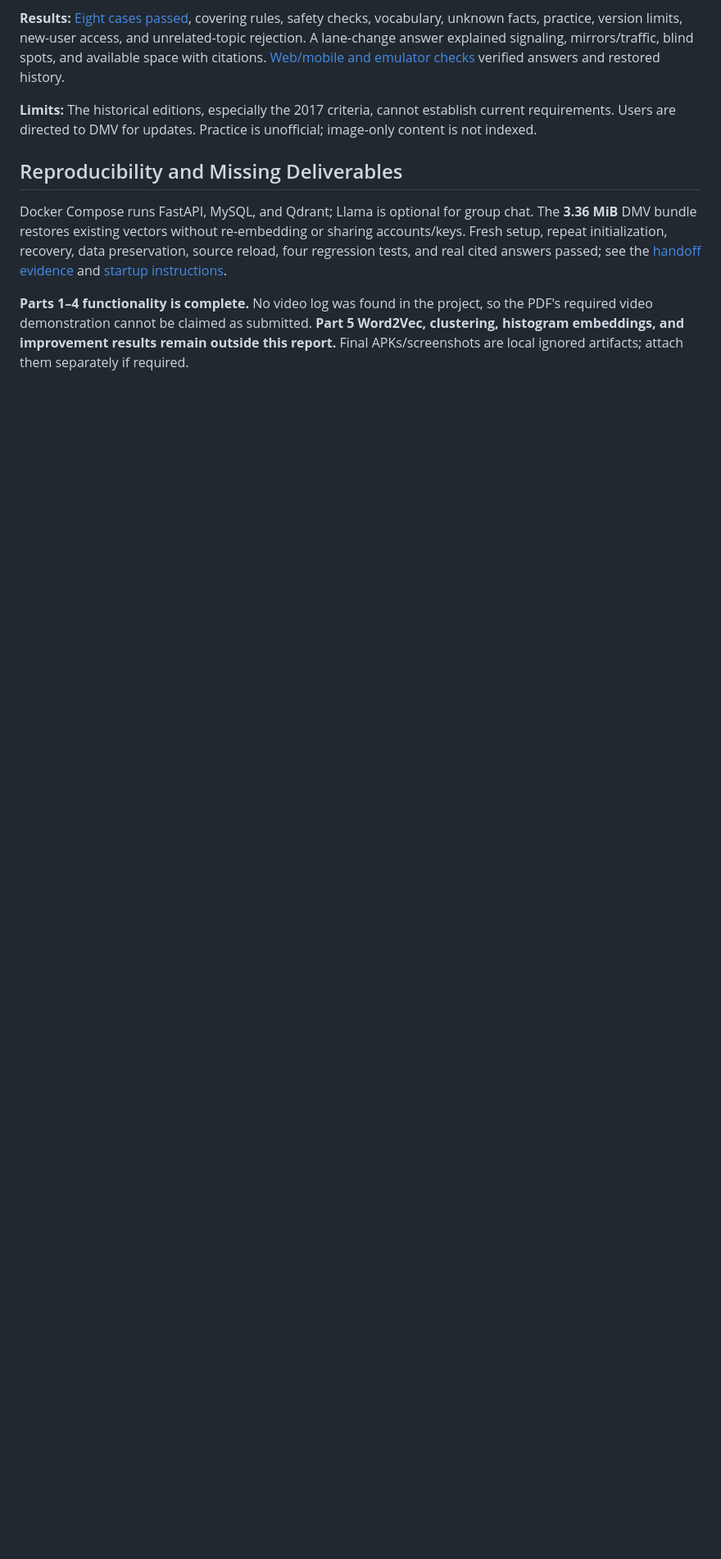
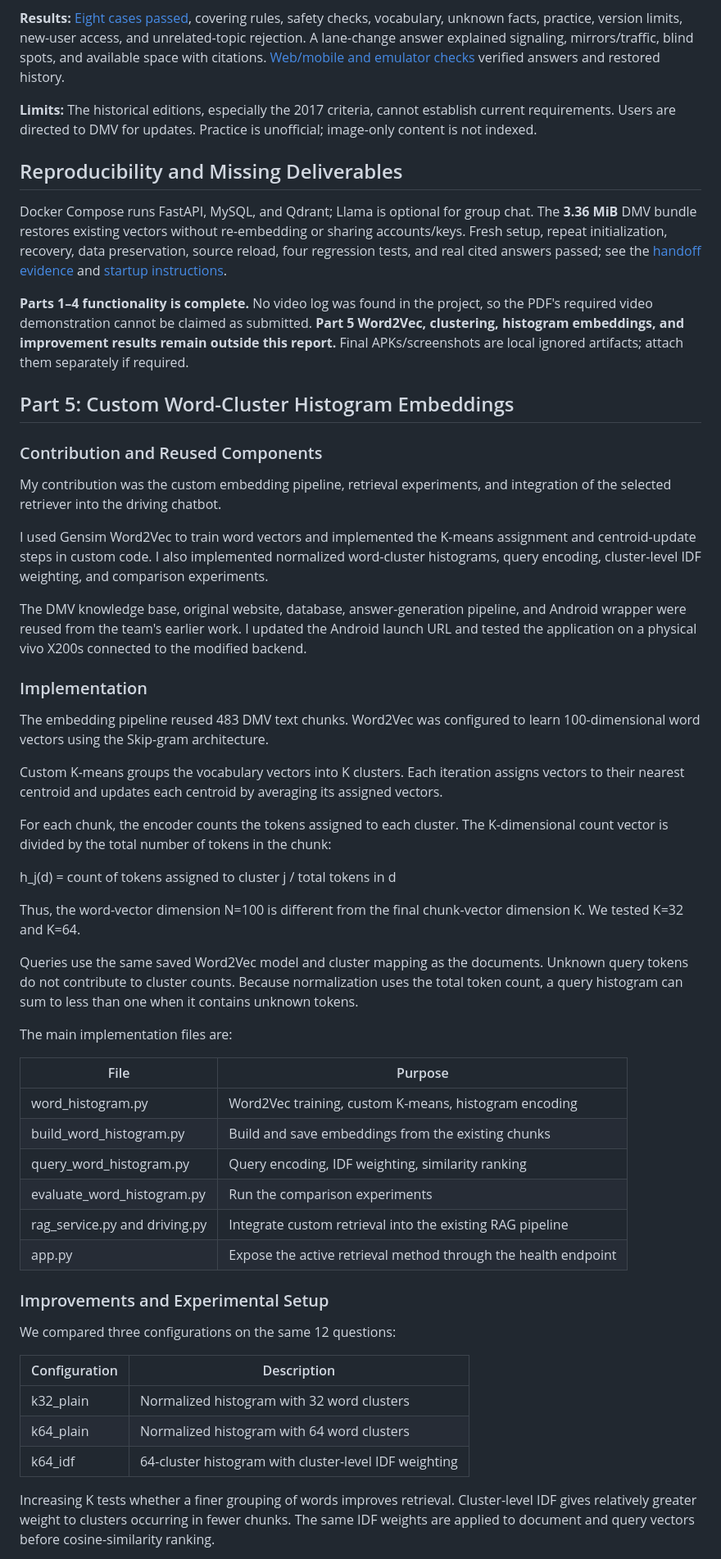
Before and after one commit to yimingtravispan1/ee542lab9, a Markdown page: report.md, the part around one of its changes. Shown at 82% size. GitHub-like rendering; blank space fills up the shorter version.

```diff
--- a/report.md
+++ b/report.md
@@ -56,3 +56,69 @@ The shared `ee542_driving` library powers Driving Study on the website and Andro
 Docker Compose runs FastAPI, MySQL, and Qdrant; Llama is optional for group chat. The **3.36 MiB** DMV bundle restores existing vectors without re-embedding or sharing accounts/keys. Fresh setup, repeat initialization, recovery, data preservation, source reload, four regression tests, and real cited answers passed; see the [handoff evidence](groupchat_app_src/artifacts/reports/Backend-handoff-validation.json) and [startup instructions](README.md).
 
 **Parts 1–4 functionality is complete.** No video log was found in the project, so the PDF's required video demonstration cannot be claimed as submitted. **Part 5 Word2Vec, clustering, histogram embeddings, and improvement results remain outside this report.** Final APKs/screenshots are local ignored artifacts; attach them separately if required.
+## Part 5: Custom Word-Cluster Histogram Embeddings
+
+### Contribution and Reused Components
+
+My contribution was the custom embedding pipeline, retrieval experiments,
+and integration of the selected retriever into the driving chatbot.
+
+I used Gensim Word2Vec to train word vectors and implemented the K-means
+assignment and centroid-update steps in custom code. I also implemented
+normalized word-cluster histograms, query encoding, cluster-level IDF
+weighting, and comparison experiments.
+
+The DMV knowledge base, original website, database, answer-generation
+pipeline, and Android wrapper were reused from the team's earlier work.
+I updated the Android launch URL and tested the application on a physical
+vivo X200s connected to the modified backend.
+
+### Implementation
+
+The embedding pipeline reused 483 DMV text chunks. Word2Vec was configured
+to learn 100-dimensional word vectors using the Skip-gram architecture.
+
+Custom K-means groups the vocabulary vectors into K clusters. Each
+iteration assigns vectors to their nearest centroid and updates each
+centroid by averaging its assigned vectors.
+
+For each chunk, the encoder counts the tokens assigned to each cluster.
+The K-dimensional count vector is divided by the total number of tokens
+in the chunk:
+
+h_j(d) = count of tokens assigned to cluster j / total tokens in d
+
+Thus, the word-vector dimension N=100 is different from the final
+chunk-vector dimension K. We tested K=32 and K=64.
+
+Queries use the same saved Word2Vec model and cluster mapping as the
+documents. Unknown query tokens do not contribute to cluster counts.
+Because normalization uses the total token count, a query histogram can
+sum to less than one when it contains unknown tokens.
+
+The main implementation files are:
+
+| File | Purpose |
+| --- | --- |
+| word_histogram.py | Word2Vec training, custom K-means, histogram encoding |
+| build_word_histogram.py | Build and save embeddings from the existing chunks |
+| query_word_histogram.py | Query encoding, IDF weighting, similarity ranking |
+| evaluate_word_histogram.py | Run the comparison experiments |
+| rag_service.py and driving.py | Integrate custom retrieval into the existing RAG pipeline |
+| app.py | Expose the active retrieval method through the health endpoint |
+
+### Improvements and Experimental Setup
+
+We compared three configurations on the same 12 questions:
+
+| Configuration | Description |
+| --- | --- |
+| k32_plain | Normalized histogram with 32 word clusters |
+| k64_plain | Normalized histogram with 64 word clusters |
+| k64_idf | 64-cluster histogram with cluster-level IDF weighting |
+
+Increasing K tests whether a finer grouping of words improves retrieval.
+Cluster-level IDF gives relatively greater weight to clusters occurring
+in fewer chunks. The same IDF weights are applied to document and query
+vectors before cosine-similarity ranking.
+
```
Also changed, not shown: other parts of report.md (+63 -0 lines).
